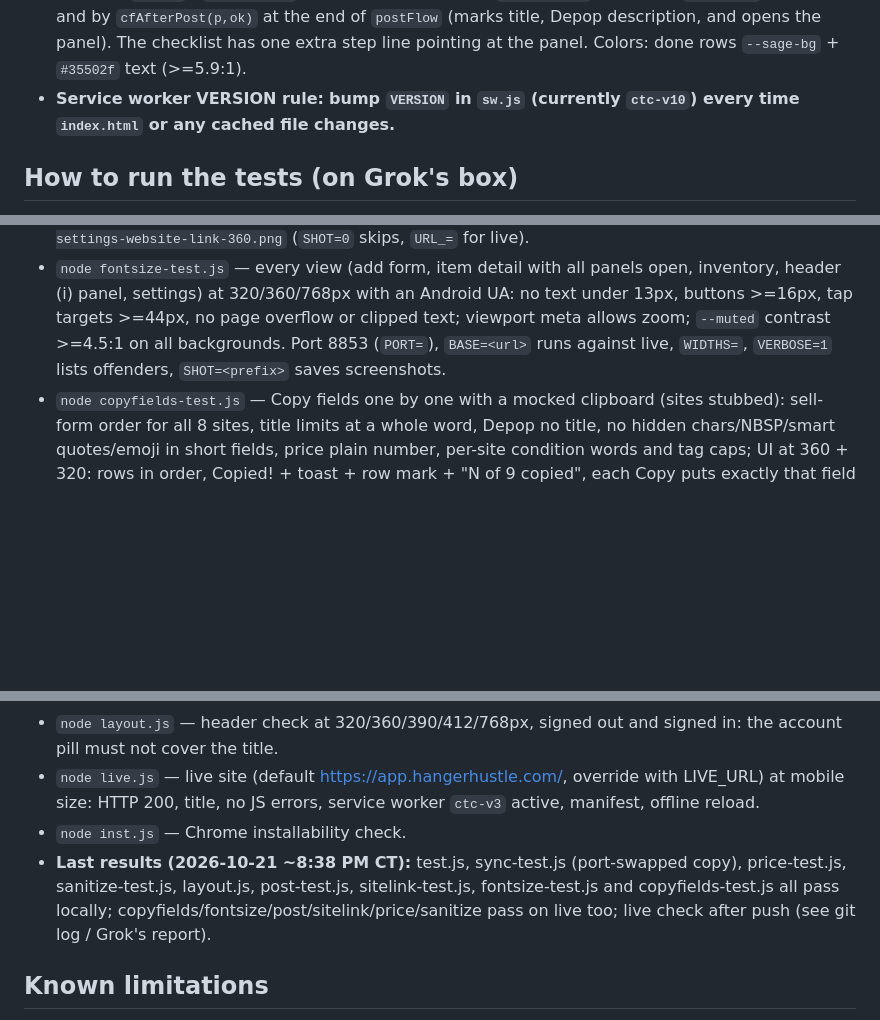
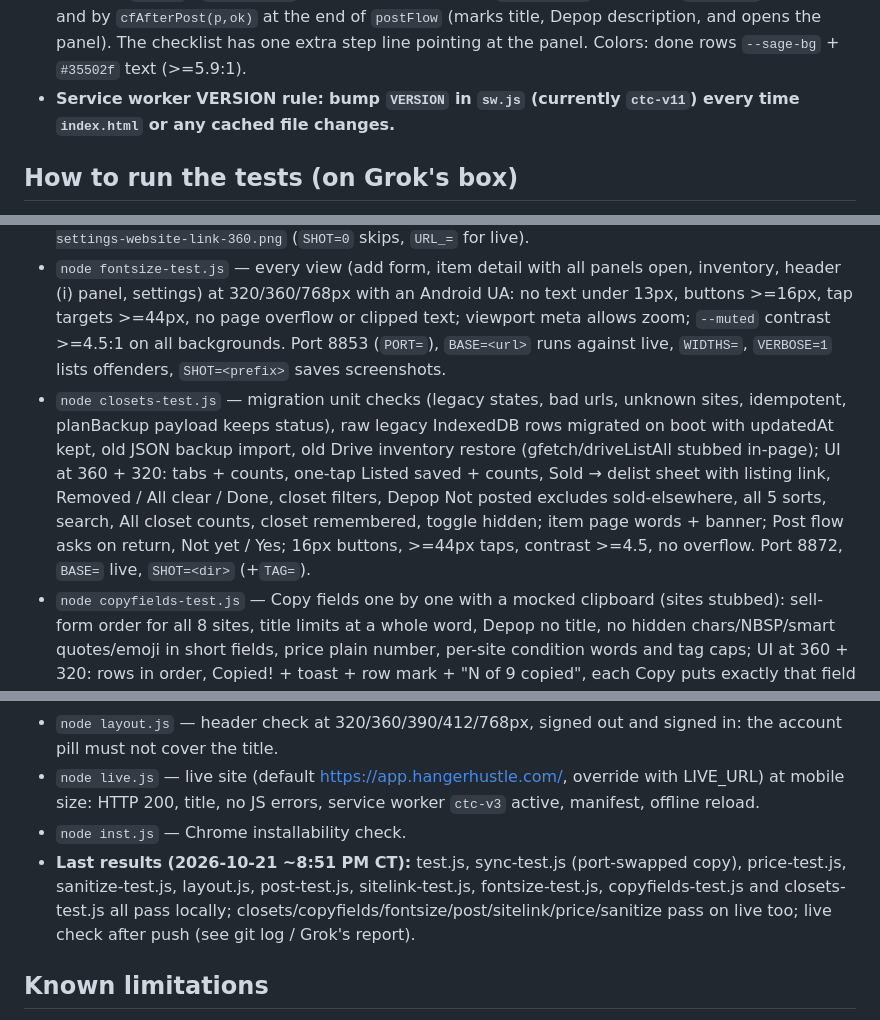
Before and after one commit to bottledhatecom-cmd/closet-to-cash, a Markdown page: HANDOFF-FOR-CLAUDE.md, 3 parts joined by grey strips. GitHub-like rendering; blank space fills up the shorter version.

Commit message:
Docs: closets (per-site closets, Not posted/Listed/Sold, Sold! Delist it here, schema-2 migration, closets-test.js, sw ctc-v11); redacted manual copy synced

```diff
--- a/HANDOFF-FOR-CLAUDE.md
+++ b/HANDOFF-FOR-CLAUDE.md
@@ -90,5 +91,5 @@ _Last updated: 2026-10-21 ~8:40 PM CT (Copy fields one by one: per-site Copy but
 - **Copy fields one by one (HH-CopyFields, 2026-10-21 ~8:36 PM CT, commit 1e93fe5):** each `.pcard` has `<details class="cf">` (built by `cfHTML(p)`, filled by `cfPaint(p)`, bound by `bindCF(p)` from `bindPcard`). `SELL_FORM[site]` = `{order:[...], label:{field:'site wording'}, cond:{appCondition:'site words'}, tags:{max,len}}`; `cfFields(p,it,{title,desc,tags})` returns `[{f,label,value}]` in form order with every value cleaned (title `cleanTitle(…,titleMax)`, description `clip(cleanText(…),descMax)` (emoji kept in descriptions, same as Copy description), short fields `cleanTitle`, price `cfPrice` = plain number, tags `cfTags`). Raw text comes from the card's Edit-text boxes (`cfCardRaw`) so her edits are what is copied. `cfMissing(p)` = fields the site lacks (shown in the note). Copy path `copyOut(text)`: `navigator.clipboard.writeText` (raced against 1.5 s) → `copySync` (hidden textarea + `execCommand('copy')`) → false, then the row shows a selected read-only `.man` textarea for long-press copy. Marks: `sessionStorage` key `hh-cf:<itemId>:<site>` (array of field names) with an in-memory fallback (`CF_MEM`); `cfMark(p,f)` is also called by the old `[data-copy]` / checklist `[data-cl]` buttons and by `cfAfterPost(p,ok)` at the end of `postFlow` (marks title, Depop description, and opens the panel). The checklist has one extra step line pointing at the panel. Colors: done rows `--sage-bg` + `#35502f` text (>=5.9:1).
-- **Service worker VERSION rule:** **bump `VERSION` in `sw.js` (currently `ctc-v10`) every time `index.html` or any cached file changes.**
+- **Service worker VERSION rule:** **bump `VERSION` in `sw.js` (currently `ctc-v11`) every time `index.html` or any cached file changes.**
 
 ## How to run the tests (on Grok's box)
 - `cd /workspace/vltest && node test.js` — full UI test of the local file at 390×844 (playwright-core + `/usr/bin/google-chrome`): add item with generated photo, listing text and limits for all 6 default sites, Etsy title/tags limits, posting-mode labels, one-tap "Post to Poshmark" (copies the title only, opens create page, downloads photos, checklist, "I published it" ⇒ Listed), "Queue for bot" toggle, copy title/description separately, Vinted hidden-character paste case, status + delist banner, reload persistence, filters/sort, CSV/JSON export/import, comps, Google button enabled but script not loaded until tapped, privacy/terms footer links, site on/off toggles. Screenshots to `/workspace/vintage-lister/screenshots/`.
@@ -96,6 +97,7 @@ _Last updated: 2026-10-21 ~8:40 PM CT (Copy fields one by one: per-site Copy but
 - `node price-test.js` — Find prices / Suggested price at 390px and 360px (marketplace domains stubbed with `ctx.route`, never contacted): smart query, every link pattern, new-tab open, edit/reset query, quick entry → comps with labels, Sold/Asking labels in comparison, suggestion math ($88 list / $84 sells for the Gunne Sax fixture), per-site prices, take-home goal, "Use as my price", scout-style import label, no horizontal overflow at 360px. Screenshots `07-find-prices.png`, `07b-find-prices-360.png`, `08-suggested-price.png`, `08b-suggested-price-360.png`.
 - `node sitelink-test.js` — real fetch of https://hangerhustle.com/ for the `#install-apk`/`#faq` ids, then (site stubbed) at 360px: title tap stays put, (i) panel open/close, About + footer link targets, new tab in a browser vs same tab when display-mode standalone is mocked. Writes `screenshots/12-settings-website-link-360.png` (`SHOT=0` skips, `URL_=` for live).
 - `node fontsize-test.js` — every view (add form, item detail with all panels open, inventory, header (i) panel, settings) at 320/360/768px with an Android UA: no text under 13px, buttons >=16px, tap targets >=44px, no page overflow or clipped text; viewport meta allows zoom; `--muted` contrast >=4.5:1 on all backgrounds. Port 8853 (`PORT=`), `BASE=<url>` runs against live, `WIDTHS=`, `VERBOSE=1` lists offenders, `SHOT=<prefix>` saves screenshots.
+- `node closets-test.js` — migration unit checks (legacy states, bad urls, unknown sites, idempotent, planBackup payload keeps status), raw legacy IndexedDB rows migrated on boot with updatedAt kept, old JSON backup import, old Drive inventory restore (gfetch/driveListAll stubbed in-page); UI at 360 + 320: tabs + counts, one-tap Listed saved + counts, Sold → delist sheet with listing link, Removed / All clear / Done, closet filters, Depop Not posted excludes sold-elsewhere, all 5 sorts, search, All closet counts, closet remembered, toggle hidden; item page words + banner; Post flow asks on return, Not yet / Yes; 16px buttons, >=44px taps, contrast >=4.5, no overflow. Port 8872, `BASE=` live, `SHOT=<dir>` (+`TAG=`).
 - `node copyfields-test.js` — Copy fields one by one with a mocked clipboard (sites stubbed): sell-form order for all 8 sites, title limits at a whole word, Depop no title, no hidden chars/NBSP/smart quotes/emoji in short fields, price plain number, per-site condition words and tag caps; UI at 360 + 320: rows in order, Copied! + toast + row mark + "N of 9 copied", each Copy puts exactly that field on the clipboard, edited Vinted title copied clean, old Copy title marks its row, marks survive leaving/returning, Clear marks, other item unmarked, Post to Poshmark/Depop marks + opens panel and still opens the site; text >=16px (labels >=14px), buttons >=44px, contrast >=4.5, no overflow; fallbacks: no `navigator.clipboard` → execCommand, both blocked → selected manual box, hanging API → execCommand in ~1.5 s. Port 8871 (`PORT=`), `BASE=<url>` for live, `SHOT=<png>`.
 - `node post-test.js` — "Post to <site>" flow with mocked `<a download>`.click, `window.open` and `navigator.share` (sites stubbed): `stripJpegMeta`/`photoFileName` unit checks; desktop one tap; Android at 360px: numbered staggered EXIF-free downloads, no share sheet, clean title on the clipboard, first-time Allow note + Open link, then one tap for all 8 sites (opens each sell URL after the downloads); card Copy description, Share photos… secondary; iPhone: share sheet with numbered files, Open from the card. Writes `screenshots/11-post-flow-360.png` (`SHOT=0` skips, `URL_=` for live).
 - `node sanitize-test.js` — unit test of the sanitizer extracted from index.html: zero-width/BOM, NBSP and other spaces, bidi, emoji (skin tones, flags, VS16), soft hyphen/control chars, smart quotes/dashes, punctuation runs, NFC, title limits (80, Grailed 60), descriptions keep newlines/emoji, tags.
@@ -103,7 +105,7 @@ _Last updated: 2026-10-21 ~8:40 PM CT (Copy fields one by one: per-site Copy but
 - `node layout.js` — header check at 320/360/390/412/768px, signed out and signed in: the account pill must not cover the title.
 - `node live.js` — live site (default https://app.hangerhustle.com/, override with LIVE_URL) at mobile size: HTTP 200, title, no JS errors, service worker `ctc-v3` active, manifest, offline reload.
 - `node inst.js` — Chrome installability check.
-- **Last results (2026-10-21 ~8:38 PM CT):** test.js, sync-test.js (port-swapped copy), price-test.js, sanitize-test.js, layout.js, post-test.js, sitelink-test.js, fontsize-test.js and copyfields-test.js all pass locally; copyfields/fontsize/post/sitelink/price/sanitize pass on live too; live check after push (see git log / Grok's report).
+- **Last results (2026-10-21 ~8:51 PM CT):** test.js, sync-test.js (port-swapped copy), price-test.js, sanitize-test.js, layout.js, post-test.js, sitelink-test.js, fontsize-test.js, copyfields-test.js and closets-test.js all pass locally; closets/copyfields/fontsize/post/sitelink/price/sanitize pass on live too; live check after push (see git log / Grok's report).
 
 ## Known limitations
 - Data lives on one phone unless Google backup is on or she exports JSON. While the consent screen is in Testing, sign-in works only for listed test users and needs re-consent every 7 days.
```
Also changed, not shown: other parts of HANDOFF-FOR-CLAUDE.md (+2 -1 lines), HANGHUSTLE-MANUAL.md (+5 -2 lines).
